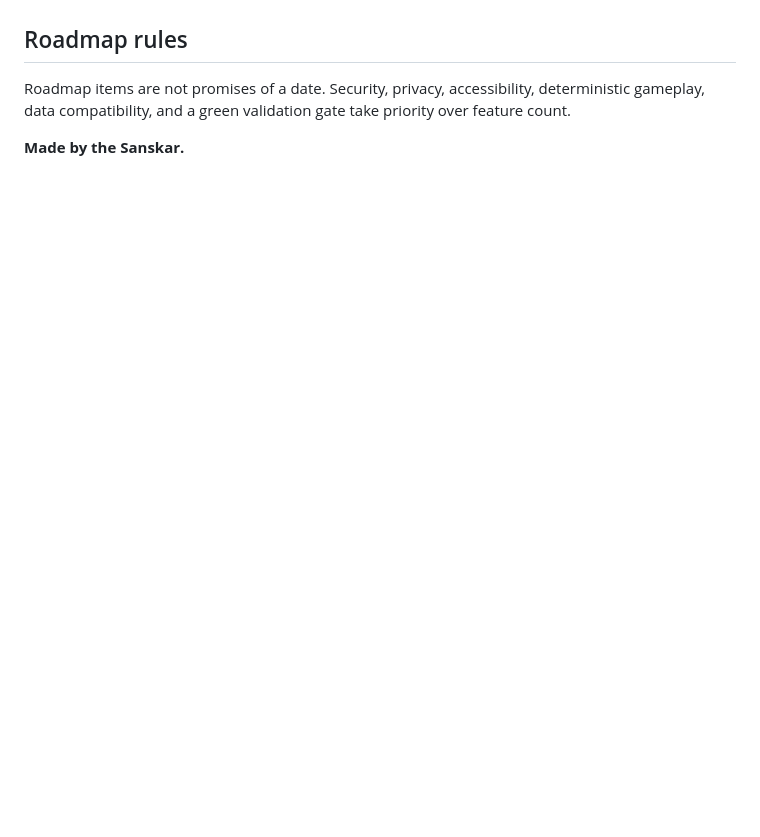
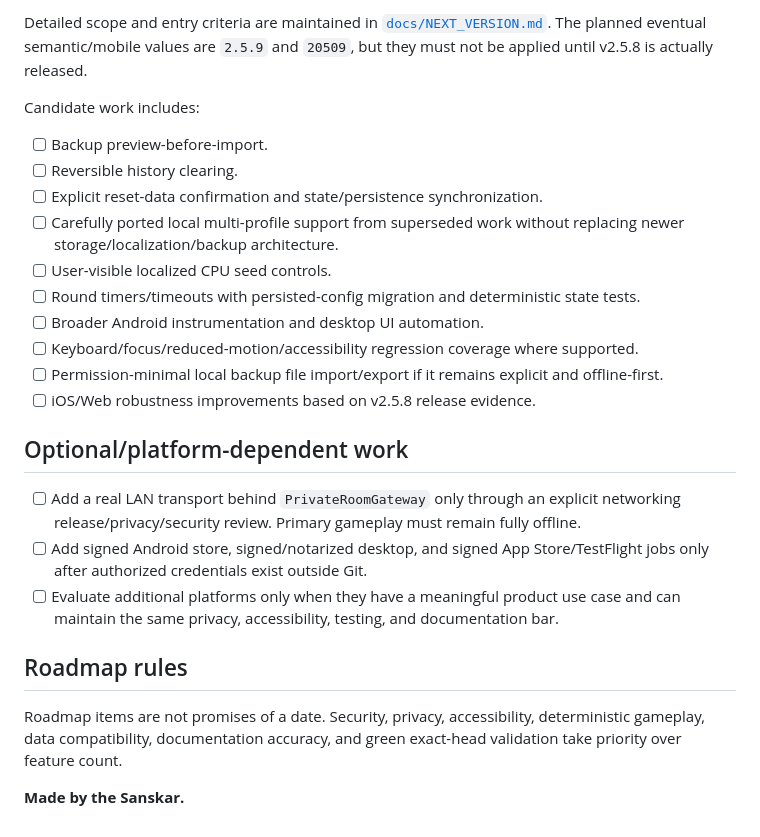
Before and after one commit to sanskarIN/rps-arena, a Markdown page: ROADMAP.md, the part around one of its changes. Drawn GitHub-style; blank space fills up the shorter version.

```diff
--- a/ROADMAP.md
+++ b/ROADMAP.md
@@ -46,6 +62,26 @@
+Detailed scope and entry criteria are maintained in [`docs/NEXT_VERSION.md`](docs/NEXT_VERSION.md). The planned eventual semantic/mobile values are `2.5.9` and `20509`, but they must not be applied until v2.5.8 is actually released.
+
+Candidate work includes:
+
+- [ ] Backup preview-before-import.
+- [ ] Reversible history clearing.
+- [ ] Explicit reset-data confirmation and state/persistence synchronization.
+- [ ] Carefully ported local multi-profile support from superseded work without replacing newer storage/localization/backup architecture.
+- [ ] User-visible localized CPU seed controls.
+- [ ] Round timers/timeouts with persisted-config migration and deterministic state tests.
+- [ ] Broader Android instrumentation and desktop UI automation.
+- [ ] Keyboard/focus/reduced-motion/accessibility regression coverage where supported.
+- [ ] Permission-minimal local backup file import/export if it remains explicit and offline-first.
+- [ ] iOS/Web robustness improvements based on v2.5.8 release evidence.
+
+## Optional/platform-dependent work
+
+- [ ] Add a real LAN transport behind `PrivateRoomGateway` only through an explicit networking release/privacy/security review. Primary gameplay must remain fully offline.
+- [ ] Add signed Android store, signed/notarized desktop, and signed App Store/TestFlight jobs only after authorized credentials exist outside Git.
+- [ ] Evaluate additional platforms only when they have a meaningful product use case and can maintain the same privacy, accessibility, testing, and documentation bar.
 
 ## Roadmap rules
 
-Roadmap items are not promises of a date. Security, privacy, accessibility, deterministic gameplay, data compatibility, and a green validation gate take priority over feature count.
+Roadmap items are not promises of a date. Security, privacy, accessibility, deterministic gameplay, data compatibility, documentation accuracy, and green exact-head validation take priority over feature count.
 
 **Made by the Sanskar.**
```
Also changed, not shown: other parts of ROADMAP.md (+45 -29 lines).
